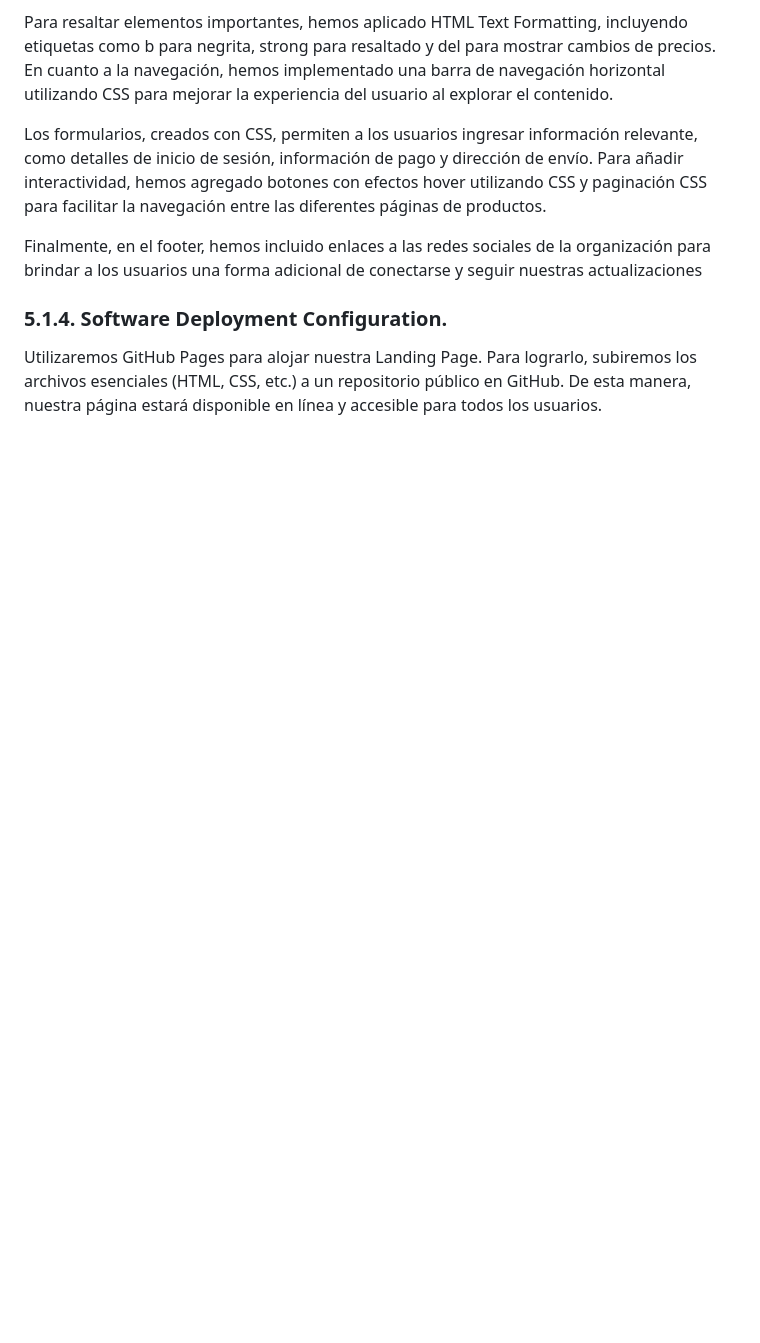
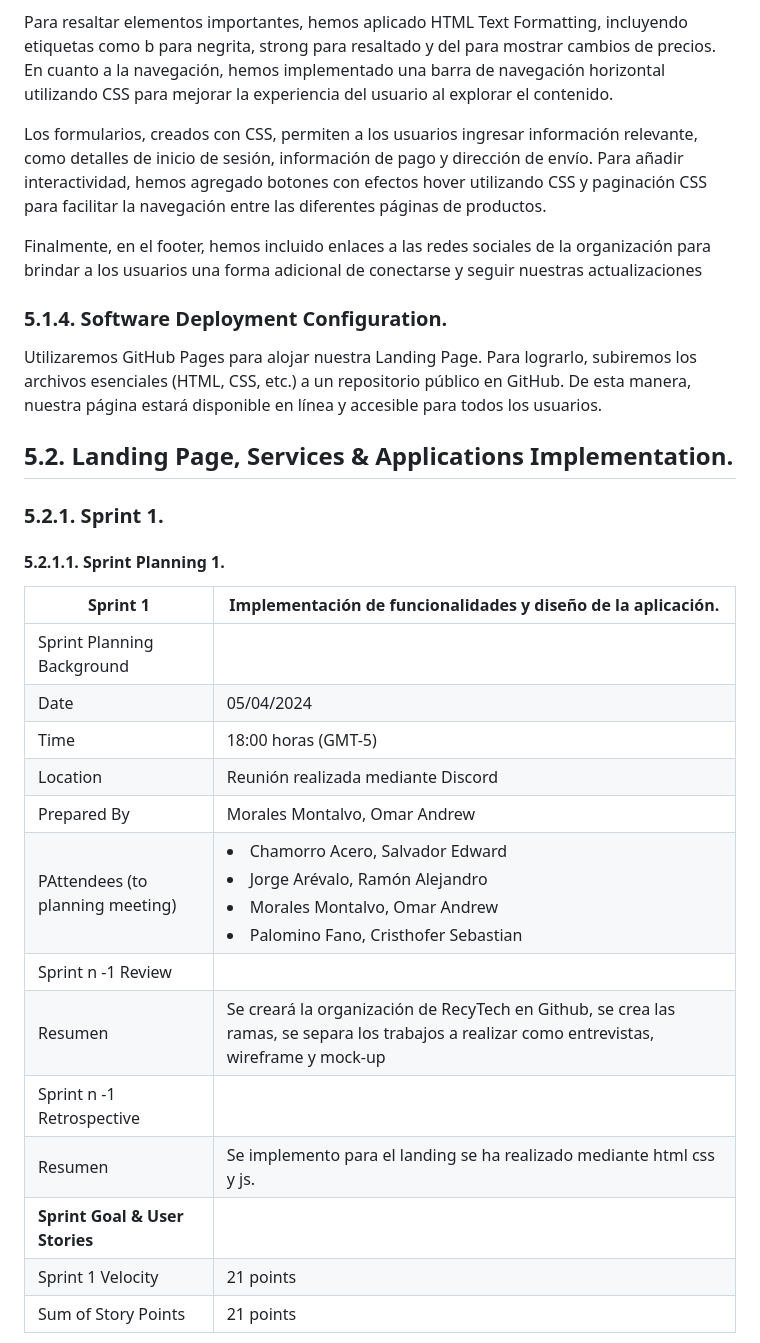
Before and after one commit to Salvlormonch1/RecyTech, a Markdown page: README.md, the part around the change printed below. GitHub-like rendering; blank space fills up the shorter version.

Commit message:
docs: add sprint plannig 1 & sprint backlog 1

```diff
--- a/README.md
+++ b/README.md
@@ -935,3 +935,24 @@ Finalmente, en el footer, hemos incluido enlaces a las redes sociales de la orga
 
 ### 5.1.4. Software Deployment Configuration.
 Utilizaremos GitHub Pages para alojar nuestra Landing Page. Para lograrlo, subiremos los archivos esenciales (HTML, CSS, etc.) a un repositorio público en GitHub. De esta manera, nuestra página estará disponible en línea y accesible para todos los usuarios.
+
+## 5.2. Landing Page, Services \& Applications Implementation.
+### 5.2.1. Sprint 1.
+#### 5.2.1.1. Sprint Planning 1.
+
+| Sprint 1                         | Implementación de funcionalidades y diseño de la aplicación.                                                                                                          |
+| -------------------------------- |-----------------------------------------------------------------------------------------------------------------------------------------------------------------------|
+| Sprint Planning Background       |
+| Date                             | 05/04/2024                                                                                                                                                            |
+| Time                             | 18:00 horas (GMT-5)                                                                                                                                                   |
+| Location                         | Reunión realizada mediante Discord                                                                                                                                    |
+| Prepared By                      | Morales Montalvo, Omar Andrew                                                                                                                                         |
+| PAttendees (to planning meeting) | <li>Chamorro Acero, Salvador Edward</li>	 <li>Jorge Arévalo, Ramón Alejandro</li> <li>Morales Montalvo, Omar Andrew</li> <li>Palomino Fano, Cristhofer Sebastian</li> |
+|Sprint n -1 Review|
+|Resumen| Se creará la organización de RecyTech en Github, se crea las ramas, se separa los trabajos a realizar como entrevistas, wireframe y mock-up                           |
+|Sprint n -1 Retrospective|
+|Resumen| Se implemento para el landing se ha realizado mediante html css y js.                                                                                                 |
+| **Sprint Goal & User Stories**   |
+| Sprint 1 Velocity                | 21 points                                                                                                                                                             |
+| Sum of Story Points              | 21 points                                                                                                                                                             |
+
```
Also changed, not shown: other parts of README.md (+15 -0 lines).
